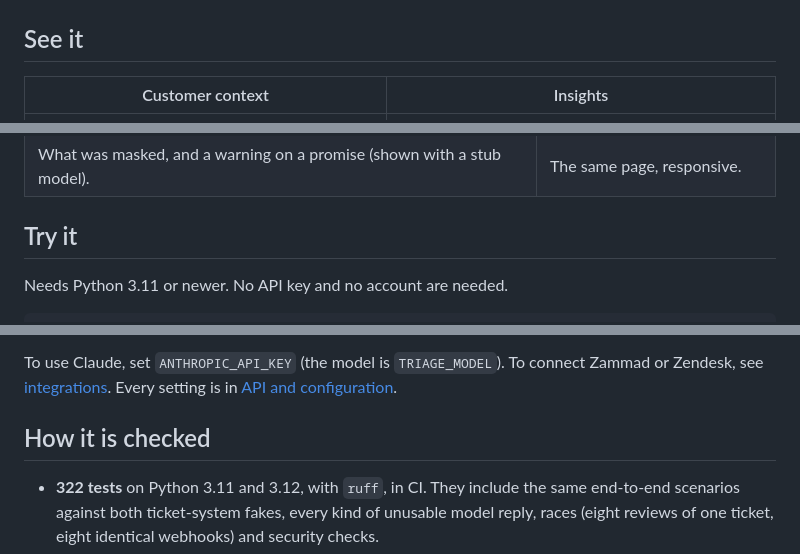
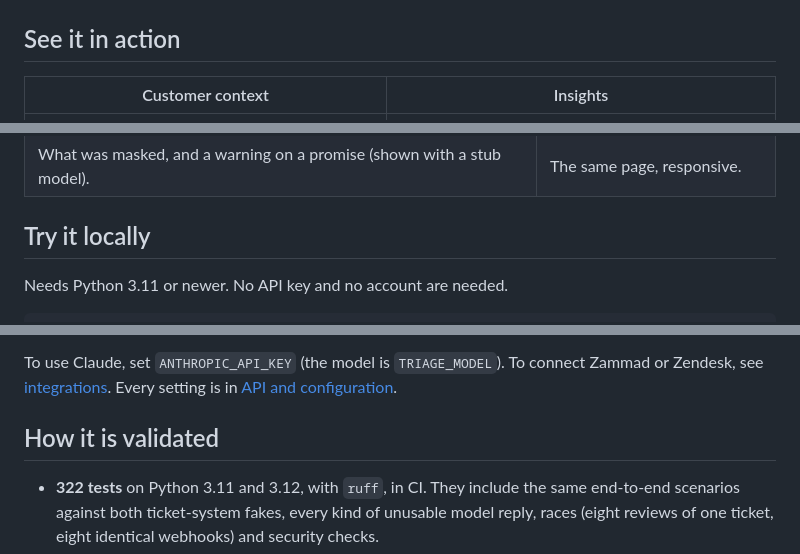
Before and after one commit to monicaslgc/support-copilot, a Markdown page: README.md, 3 parts joined by grey strips. GitHub-like rendering.

Commit message:
docs: improve README visual hierarchy with branded project cover

```diff
--- a/README.md
+++ b/README.md
@@ -41,7 +43,7 @@ Eleven [user stories](docs/user-stories.md) spell out what each of them needs, w
 
 ![Architecture: a ticket arrives, private data is masked, it is triaged, a reply is drafted and checked, a person reviews it, and only then the customer is answered; the decision feeds per-category metrics](docs/architecture.png)
 
-## See it
+## See it in action
 
 | Customer context | Insights |
 |---|---|
@@ -53,7 +55,7 @@ Eleven [user stories](docs/user-stories.md) spell out what each of them needs, w
 | ![Guardrails: private details masked before the model, and a warning on a reply that promises a refund](docs/guardrails.png) | ![The review page on a phone in dark mode](docs/mobile-dark.png) |
 | What was masked, and a warning on a promise (shown with a stub model). | The same page, responsive. |
 
-## Try it
+## Try it locally
 
 Needs Python 3.11 or newer. No API key and no account are needed.
 
@@ -69,7 +71,7 @@ pytest                                 # 322 tests, offline
 
 To use Claude, set `ANTHROPIC_API_KEY` (the model is `TRIAGE_MODEL`). To connect Zammad or Zendesk, see [integrations](docs/integrations.md). Every setting is in [API and configuration](docs/api.md).
 
-## How it is checked
+## How it is validated
 
 - **322 tests** on Python 3.11 and 3.12, with `ruff`, in CI. They include the same end-to-end scenarios against both ticket-system fakes, every kind of unusable model reply, races (eight reviews of one ticket, eight identical webhooks) and security checks.
 - **User stories are executable:** each of the eleven stories has an acceptance test, and a test fails if a story, its test or its demo scenario drifts apart. The demo scenarios also run in CI, and again and again against one server, as a real one keeps its tickets between runs.
```
Also changed, not shown: other parts of README.md (+4 -2 lines).
